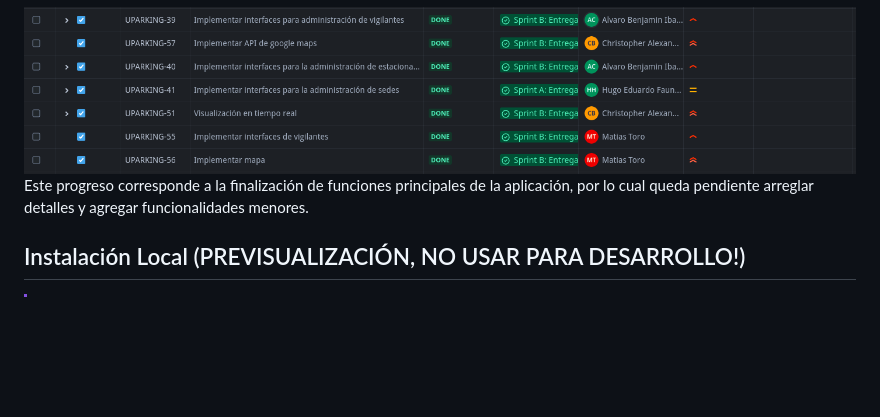
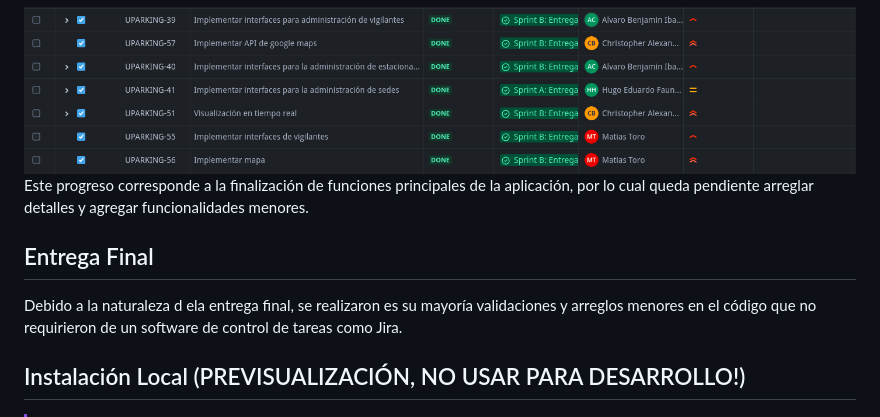
Before and after one commit to BosaBL/uparking, a Markdown page: README.md, the part around the change. Drawn GitHub-style; blank space fills up the shorter version.

```diff
--- a/README.md
+++ b/README.md
@@ -16,6 +16,9 @@ Este progreso corresponde tanto a la aplicación móvil como al web y backend. P
 ## Progreso en Jira Sprint B (Entrega 2)
 ![Imágen Progreso en Jira](https://raw.githubusercontent.com/BosaBL/uparking/main/artifacts/jira_avance_2.png)
 Este progreso corresponde a la finalización de funciones principales de la aplicación, por lo cual queda pendiente arreglar detalles y agregar funcionalidades menores.
+
+## Entrega Final
+Debido a la naturaleza d ela entrega final, se realizaron es su mayoría validaciones y arreglos menores en el código que no requirieron de un software de control de tareas como Jira.
 
 ## Instalación Local (PREVISUALIZACIÓN, NO USAR PARA DESARROLLO!)
 
```
